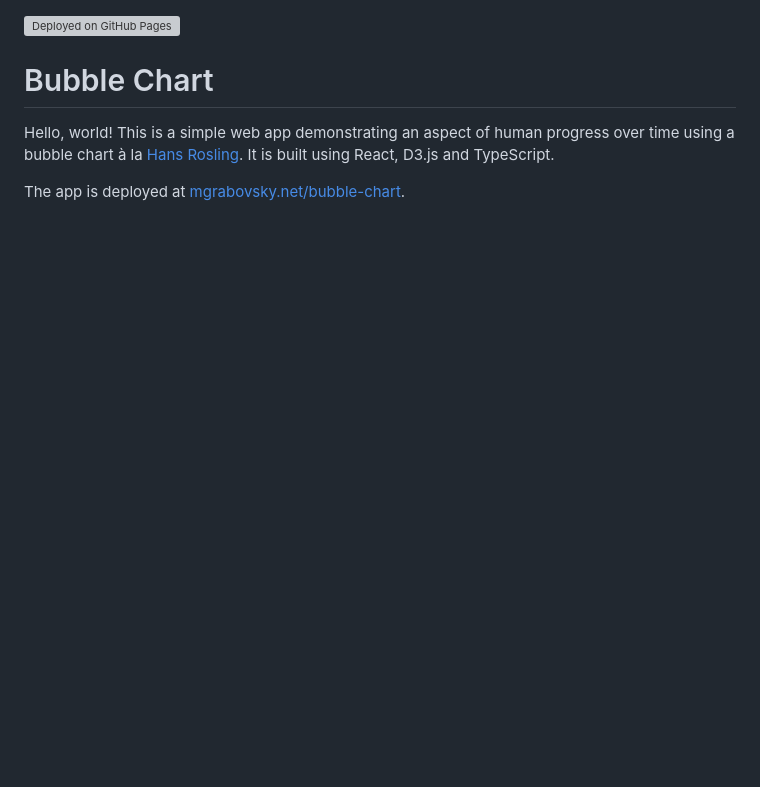
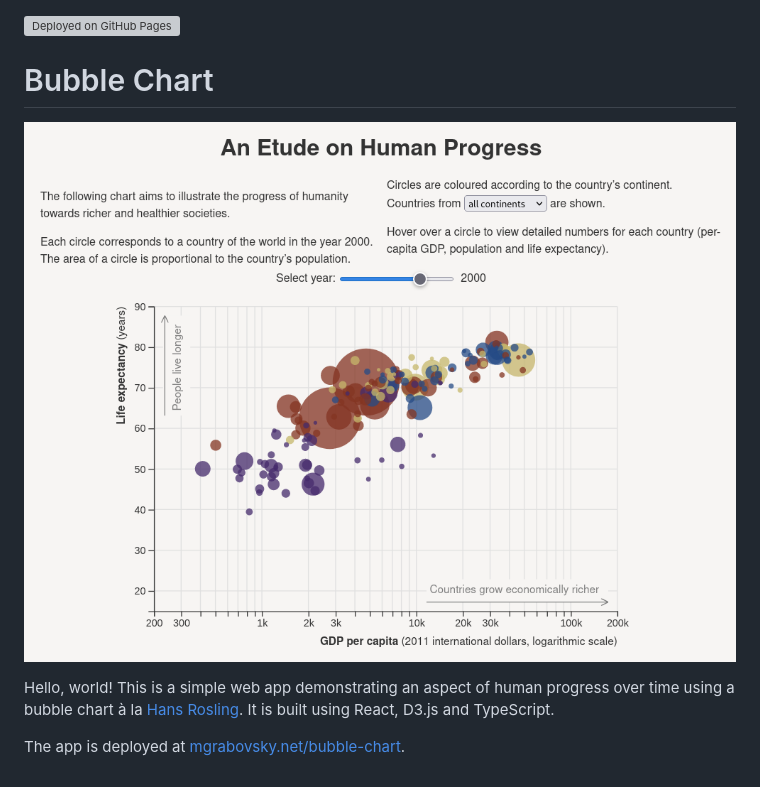
Before and after one commit to mgrabovsky/bubble-chart, a Markdown page: README.md, the part around the change. Drawn GitHub-style; pictures changed too: screenshot.png (added); blank space fills up the shorter version; grey boxes are pictures that could not be loaded.

Commit message:
Add screenshot to readme

```diff
--- a/README.md
+++ b/README.md
@@ -2,6 +2,8 @@
 
 # Bubble Chart
 
+![Screenshot of the application](./screenshot.png)
+
 Hello, world! This is a simple web app demonstrating an aspect of human progress over time using a bubble chart à la [Hans Rosling](https://www.youtube.com/watch?v=hVimVzgtD6w). It is built using React, D3.js and TypeScript.
 
 The app is deployed at [mgrabovsky.net/bubble-chart](https://mgrabovsky.net/bubble-chart).
```
